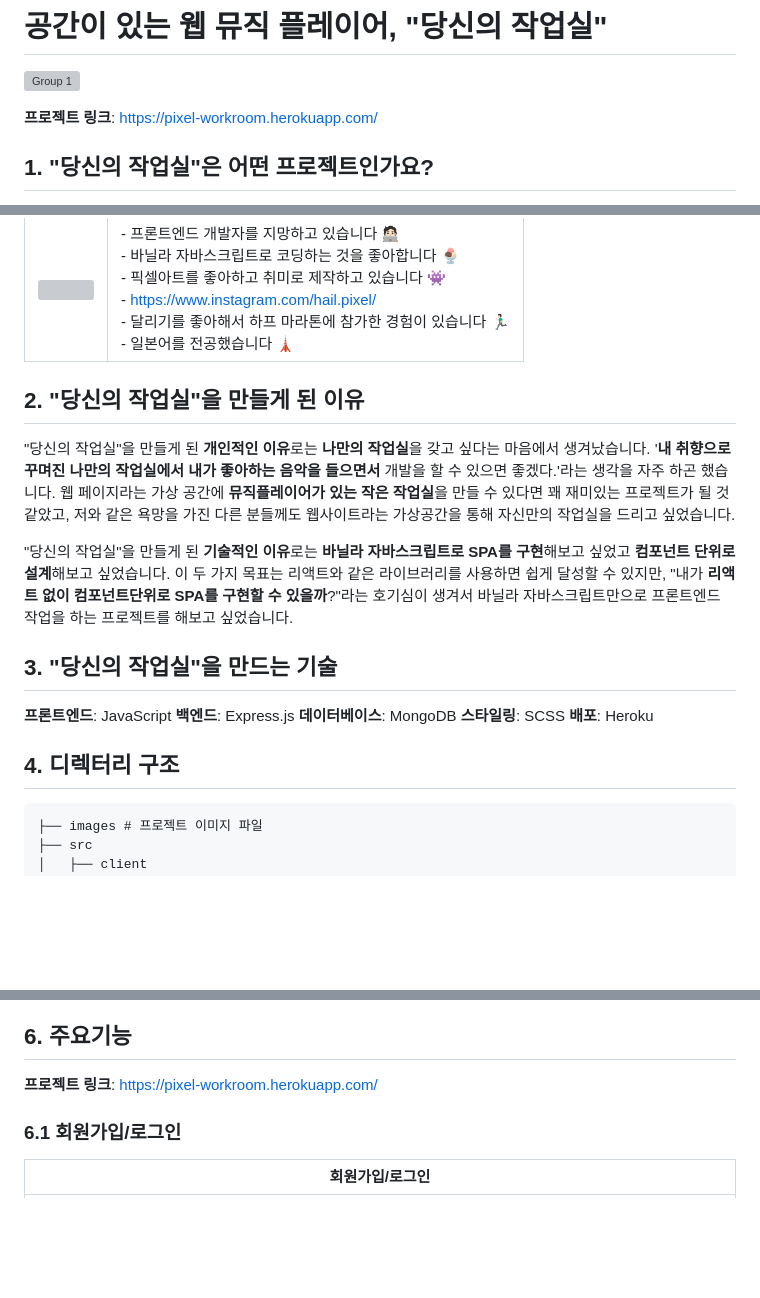
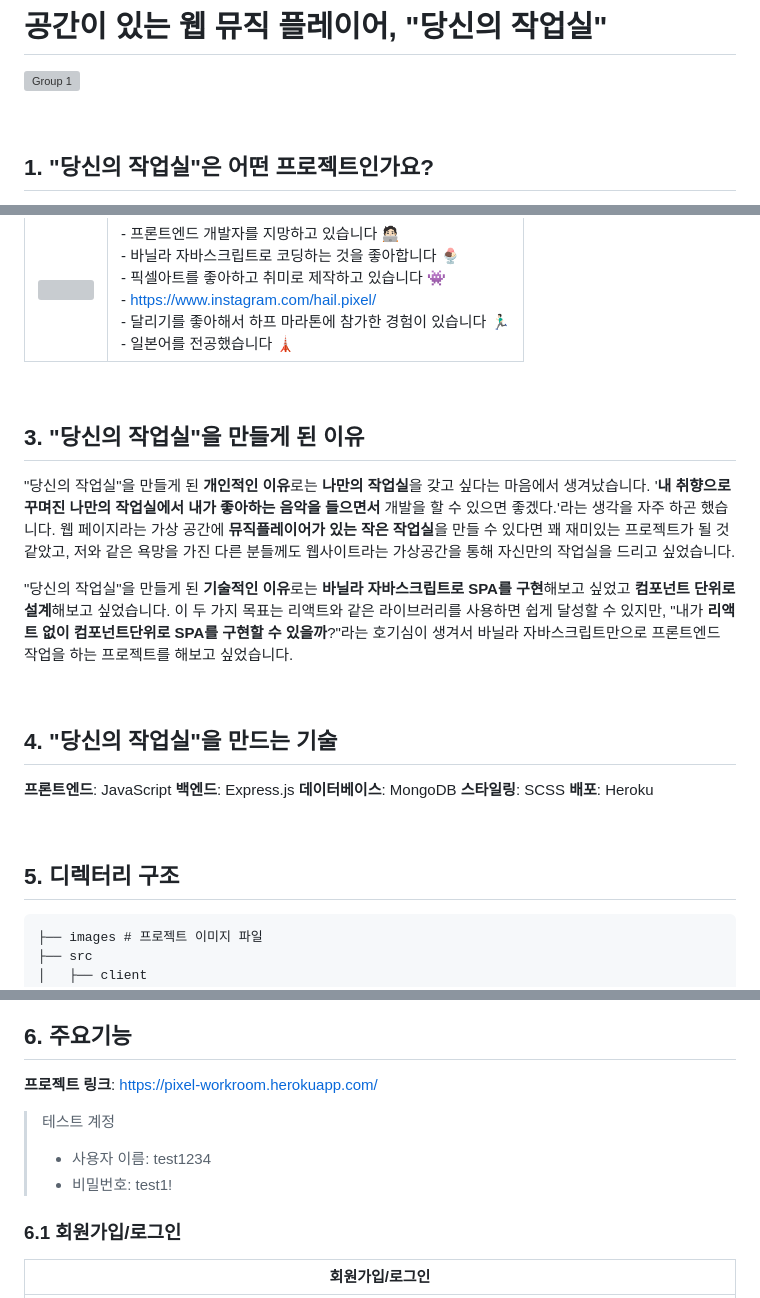
Before and after one commit to ha-il/project-pixel, a Markdown page: README.md, 3 parts joined by grey strips. Rendered like a GitHub page; blank space fills up the shorter version; grey boxes are pictures that could not be loaded.

Commit message:
docs: Add break lines and testing account

````diff
--- a/README.md
+++ b/README.md
@@ -1,7 +1,8 @@
 # 공간이 있는 웹 뮤직 플레이어, "당신의 작업실"
 ![Group 1](https://github.com/ha-il/project-pixel/assets/108077643/ee17c6e7-6823-4694-99c7-603d1ece4590)
 
-**프로젝트 링크**: https://pixel-workroom.herokuapp.com/
+
+<br/>
 
 ## 1. "당신의 작업실"은 어떤 프로젝트인가요?
 
@@ -13,19 +16,26 @@
 | :-: | - |
 |<img src="https://avatars.githubusercontent.com/ha-il" width=150px><br />|- 프론트엔드 개발자를 지망하고 있습니다 🧑🏻‍💻<br />- 바닐라 자바스크립트로 코딩하는 것을 좋아합니다 🍨 <br />- 픽셀아트를 좋아하고 취미로 제작하고 있습니다 👾<br />- https://www.instagram.com/hail.pixel/<br />- 달리기를 좋아해서 하프 마라톤에 참가한 경험이 있습니다 🏃🏻‍♂️<br />- 일본어를 전공했습니다 🗼|
 
-## 2. "당신의 작업실"을 만들게 된 이유
+<br/>
+
+## 3. "당신의 작업실"을 만들게 된 이유
 
 "당신의 작업실"을 만들게 된 **개인적인 이유**로는 **나만의 작업실**을 갖고 싶다는 마음에서 생겨났습니다. '**내 취향으로 꾸며진** **나만의 작업실에서** **내가 좋아하는 음악을 들으면서** 개발을 할 수 있으면 좋겠다.'라는 생각을 자주 하곤 했습니다. 웹 페이지라는 가상 공간에 **뮤직플레이어가 있는 작은 작업실**을 만들 수 있다면 꽤 재미있는 프로젝트가 될 것 같았고, 저와 같은 욕망을 가진 다른 분들께도 웹사이트라는 가상공간을 통해 자신만의 작업실을 드리고 싶었습니다.
 
 "당신의 작업실"을 만들게 된 **기술적인 이유**로는 **바닐라 자바스크립트로 SPA를 구현**해보고 싶었고 **컴포넌트 단위로 설계**해보고 싶었습니다. 이 두 가지 목표는 리액트와 같은 라이브러리를 사용하면 쉽게 달성할 수 있지만, "내가 **리액트 없이 컴포넌트단위로 SPA를 구현할 수 있을까**?"라는 호기심이 생겨서 바닐라 자바스크립트만으로 프론트엔드 작업을 하는 프로젝트를 해보고 싶었습니다.
-## 3. "당신의 작업실"을 만드는 기술
+
+<br/>
+
+## 4. "당신의 작업실"을 만드는 기술
 **프론트엔드**: JavaScript
 **백엔드**: Express.js
 **데이터베이스**: MongoDB
 **스타일링**: SCSS
 **배포**: Heroku
 
-## 4. 디렉터리 구조
+<br/>
+
+## 5. 디렉터리 구조
 ```
 ├── images # 프로젝트 이미지 파일
 ├── src
@@ -56,6 +66,11 @@
 ## 6. 주요기능
 
 **프로젝트 링크**: https://pixel-workroom.herokuapp.com/
+
+> 테스트 계정
+> - 사용자 이름: test1234
+> - 비밀번호: test1!
+
 
 ### 6.1 회원가입/로그인
 
````
Also changed, not shown: other parts of README.md (+9 -3 lines).
